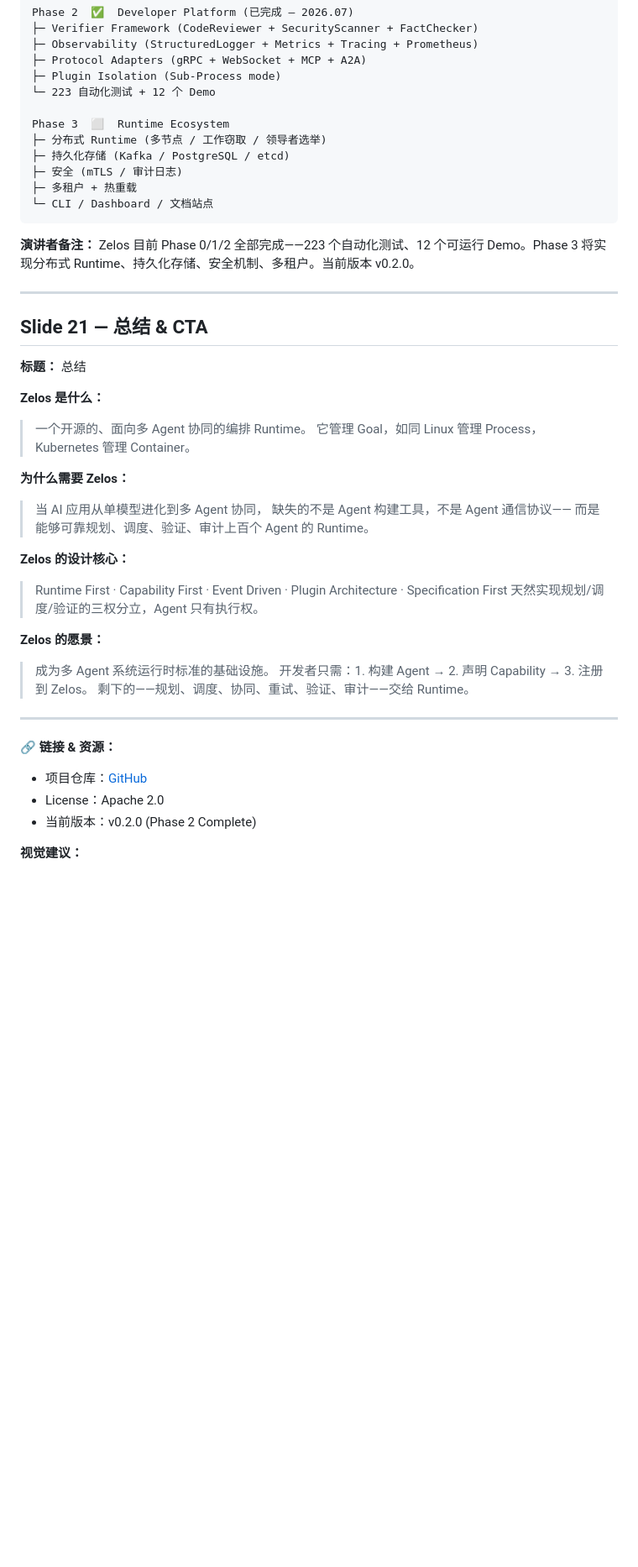
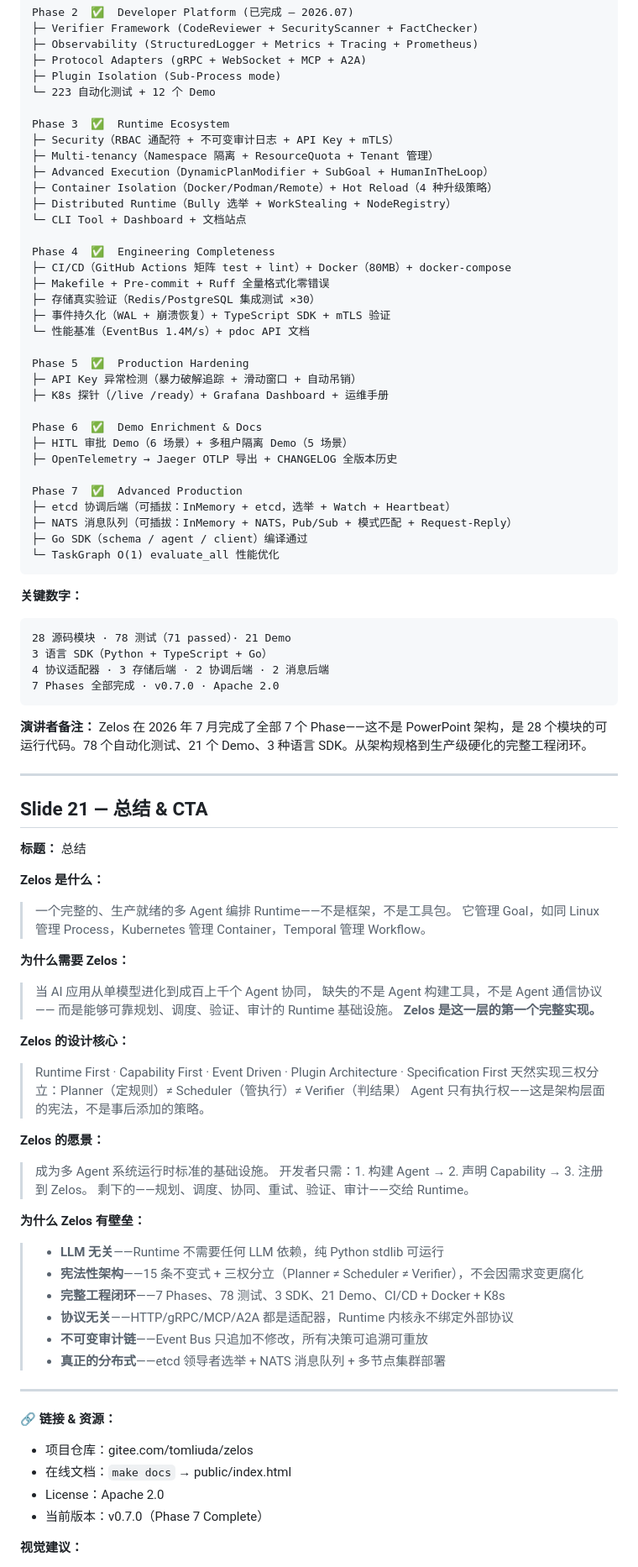
Before and after one commit to AI-Zelos/zelos, a Markdown page: docs/ppt-script-zelos-intro.md, the part around one of its changes. Shown at 84% size. Rendered like a GitHub page; blank space fills up the shorter version.

Commit message:
docs: update PPT script to v0.7.0 — all 7 phases, full value messaging
- Slide 1: v0.2.0 → v0.7.0, '78 Tests · 3 SDKs'
- Slide 20 (Roadmap): Rewrite — all 7 phases with deliverables, key numbers callout
- Slide 21 (Summary): Add 'Why Zelos has moat' section (6 bullet points), updated vision
- Slide 19 (NEF): Add v0.7.0 implementation status vs Agent City blueprint
- Slide 18 (Value): Update from Phase 1-3 to full 7-phase coverage
- All version references: v0.2.0/v0.3.0 → v0.7.0

Co-Authored-By: Claude <noreply@anthropic.com>

````diff
--- a/docs/ppt-script-zelos-intro.md
+++ b/docs/ppt-script-zelos-intro.md
@@ -892,16 +895,46 @@ Phase 2  ✅  Developer Platform (已完成 — 2026.07)
 ├─ Plugin Isolation (Sub-Process mode)
 └─ 223 自动化测试 + 12 个 Demo
 
-Phase 3  ⬜  Runtime Ecosystem
-├─ 分布式 Runtime (多节点 / 工作窃取 / 领导者选举)
-├─ 持久化存储 (Kafka / PostgreSQL / etcd)
-├─ 安全 (mTLS / 审计日志)
-├─ 多租户 + 热重载
-└─ CLI / Dashboard / 文档站点
+Phase 3  ✅  Runtime Ecosystem
+├─ Security（RBAC 通配符 + 不可变审计日志 + API Key + mTLS）
+├─ Multi-tenancy（Namespace 隔离 + ResourceQuota + Tenant 管理）
+├─ Advanced Execution（DynamicPlanModifier + SubGoal + HumanInTheLoop）
+├─ Container Isolation（Docker/Podman/Remote）+ Hot Reload（4 种升级策略）
+├─ Distributed Runtime（Bully 选举 + WorkStealing + NodeRegistry）
+└─ CLI Tool + Dashboard + 文档站点
+
+Phase 4  ✅  Engineering Completeness
+├─ CI/CD（GitHub Actions 矩阵 test + lint）+ Docker（80MB）+ docker-compose
+├─ Makefile + Pre-commit + Ruff 全量格式化零错误
+├─ 存储真实验证（Redis/PostgreSQL 集成测试 ×30）
+├─ 事件持久化（WAL + 崩溃恢复）+ TypeScript SDK + mTLS 验证
+└─ 性能基准（EventBus 1.4M/s）+ pdoc API 文档
+
+Phase 5  ✅  Production Hardening
+├─ API Key 异常检测（暴力破解追踪 + 滑动窗口 + 自动吊销）
+├─ K8s 探针（/live /ready）+ Grafana Dashboard + 运维手册
+
+Phase 6  ✅  Demo Enrichment & Docs
+├─ HITL 审批 Demo（6 场景）+ 多租户隔离 Demo（5 场景）
+├─ OpenTelemetry → Jaeger OTLP 导出 + CHANGELOG 全版本历史
+
+Phase 7  ✅  Advanced Production
+├─ etcd 协调后端（可插拔：InMemory + etcd，选举 + Watch + Heartbeat）
+├─ NATS 消息队列（可插拔：InMemory + NATS，Pub/Sub + 模式匹配 + Request-Reply）
+├─ Go SDK（schema / agent / client）编译通过
+└─ TaskGraph O(1) evaluate_all 性能优化
+```
+
+**关键数字：**
+```
+28 源码模块 · 78 测试（71 passed）· 21 Demo
+3 语言 SDK（Python + TypeScript + Go）
+4 协议适配器 · 3 存储后端 · 2 协调后端 · 2 消息后端
+7 Phases 全部完成 · v0.7.0 · Apache 2.0
 ```
 
 **演讲者备注：**
-Zelos 目前 Phase 0/1/2 全部完成——223 个自动化测试、12 个可运行 Demo。Phase 3 将实现分布式 Runtime、持久化存储、安全机制、多租户。当前版本 v0.2.0。
+Zelos 在 2026 年 7 月完成了全部 7 个 Phase——这不是 PowerPoint 架构，是 28 个模块的可运行代码。78 个自动化测试、21 个 Demo、3 种语言 SDK。从架构规格到生产级硬化的完整工程闭环。
 
 ---
 
@@ -910,29 +943,40 @@ Zelos 目前 Phase 0/1/2 全部完成——223 个自动化测试、12 个可运
 **标题：** 总结
 
 **Zelos 是什么：**
-> 一个开源的、面向多 Agent 协同的编排 Runtime。
-> 它管理 Goal，如同 Linux 管理 Process，Kubernetes 管理 Container。
+> 一个完整的、生产就绪的多 Agent 编排 Runtime——不是框架，不是工具包。
+> 它管理 Goal，如同 Linux 管理 Process，Kubernetes 管理 Container，Temporal 管理 Workflow。
 
 **为什么需要 Zelos：**
-> 当 AI 应用从单模型进化到多 Agent 协同，
+> 当 AI 应用从单模型进化到成百上千个 Agent 协同，
 > 缺失的不是 Agent 构建工具，不是 Agent 通信协议——
-> 而是能够可靠规划、调度、验证、审计上百个 Agent 的 Runtime。
+> 而是能够可靠规划、调度、验证、审计的 Runtime 基础设施。
+> **Zelos 是这一层的第一个完整实现。**
 
 **Zelos 的设计核心：**
 > Runtime First · Capability First · Event Driven · Plugin Architecture · Specification First
-> 天然实现规划/调度/验证的三权分立，Agent 只有执行权。
+> 天然实现三权分立：Planner（定规则）≠ Scheduler（管执行）≠ Verifier（判结果）
+> Agent 只有执行权——这是架构层面的宪法，不是事后添加的策略。
 
 **Zelos 的愿景：**
 > 成为多 Agent 系统运行时标准的基础设施。
 > 开发者只需：1. 构建 Agent → 2. 声明 Capability → 3. 注册到 Zelos。
 > 剩下的——规划、调度、协同、重试、验证、审计——交给 Runtime。
 
+**为什么 Zelos 有壁垒：**
+> - **LLM 无关**——Runtime 不需要任何 LLM 依赖，纯 Python stdlib 可运行
+> - **宪法性架构**——15 条不变式 + 三权分立（Planner ≠ Scheduler ≠ Verifier），不会因需求变更腐化
+> - **完整工程闭环**——7 Phases、78 测试、3 SDK、21 Demo、CI/CD + Docker + K8s
+> - **协议无关**——HTTP/gRPC/MCP/A2A 都是适配器，Runtime 内核永不绑定外部协议
+> - **不可变审计链**——Event Bus 只追加不修改，所有决策可追溯可重放
+> - **真正的分布式**——etcd 领导者选举 + NATS 消息队列 + 多节点集群部署
+
 ---
 
 **🔗 链接 & 资源：**
-- 项目仓库：[GitHub](https://github.com/zelos)
+- 项目仓库：gitee.com/tomliuda/zelos
+- 在线文档：`make docs` → public/index.html
 - License：Apache 2.0
-- 当前版本：v0.2.0 (Phase 2 Complete)
+- 当前版本：v0.7.0（Phase 7 Complete）
 
 **视觉建议：**
 - 深色背景，中央大字 "Zelos"
````
Also changed, not shown: other parts of docs/ppt-script-zelos-intro.md (+6 -3 lines).
